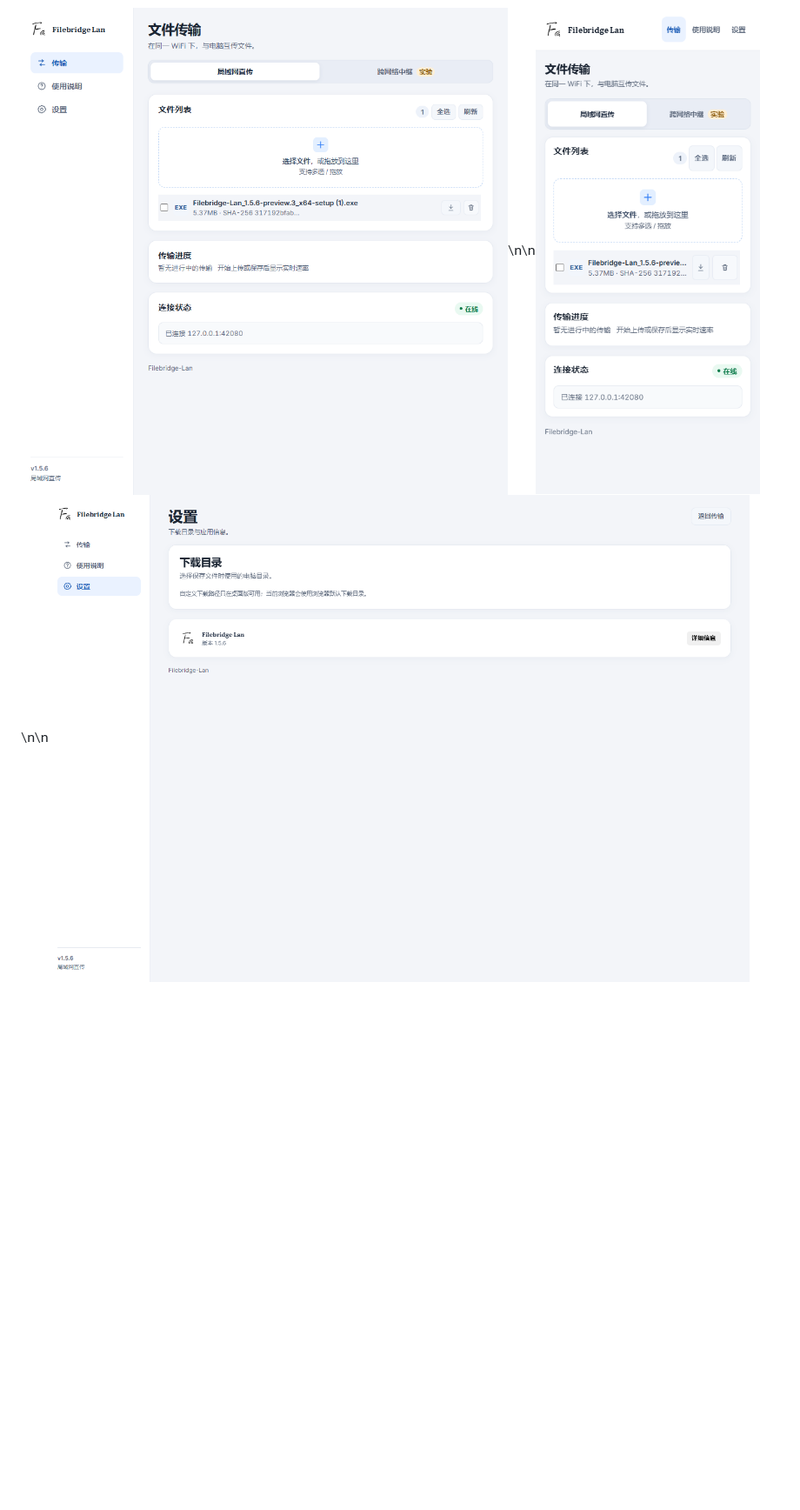
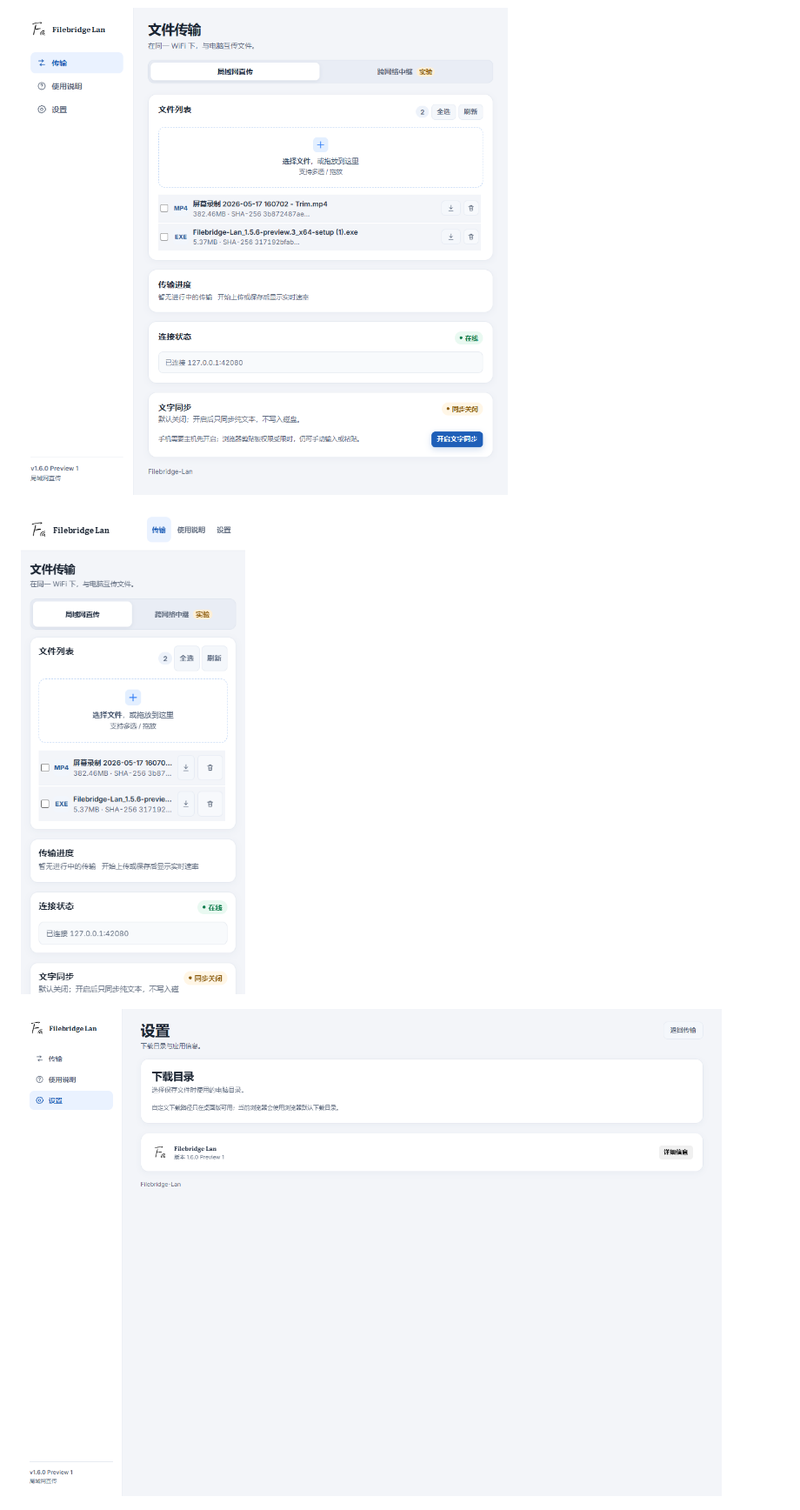
Before and after one commit to 8hourseontheleft6/Filebridge-Lan, a Markdown page: README.md, the part around one of its changes. Shown at 87% size. Drawn GitHub-style; pictures changed too: docs/screenshots/desktop-900.png, docs/screenshots/mobile-390.png, docs/screenshots/settings-1440.png; blank space fills up the shorter version.

```diff
--- a/README.md
+++ b/README.md
@@ -32,7 +33,11 @@
 
 ![桌面主界面](docs/screenshots/desktop-1440.png)
 
-![桌面 900px](docs/screenshots/desktop-900.png)\n\n![手机上传页](docs/screenshots/mobile-390.png)\n\n![设置页](docs/screenshots/settings-1440.png)
+![桌面 900px](docs/screenshots/desktop-900.png)
+
+![手机上传页](docs/screenshots/mobile-390.png)
+
+![设置页](docs/screenshots/settings-1440.png)
 
 ![上传诊断与续传](docs/screenshots/upload-recovery.png)
 
```
Also changed, not shown: other parts of README.md (+10 -3 lines), CHANGELOG.md (+8 -0 lines), docs/RELEASE-1.6.0-preview.1.md (added, +64 -0 lines), docs/screenshots/clipboard-enabled-1440.png (added), docs/screenshots/desktop-1440.png, 5 other files.
